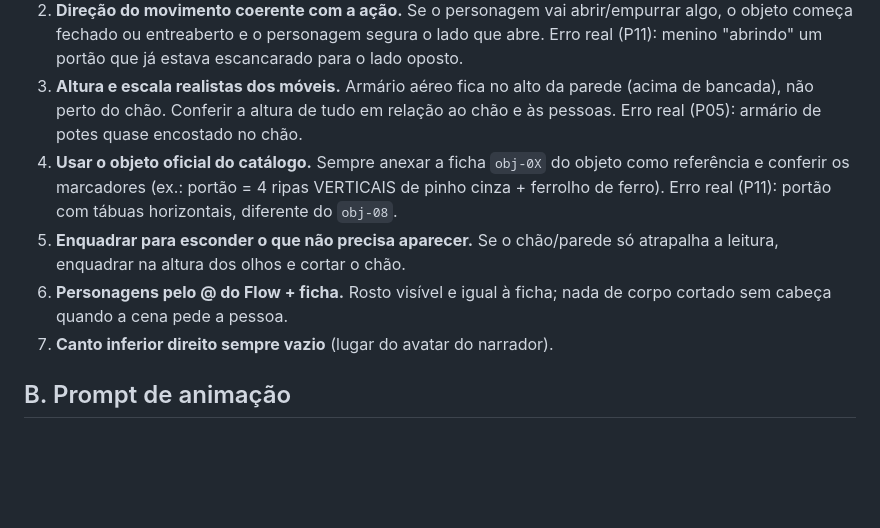
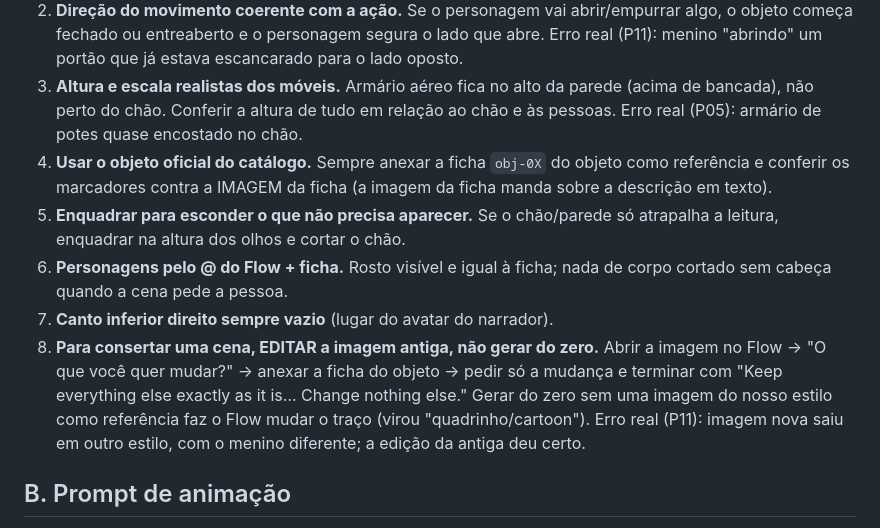
Before and after one commit to ariliosilvajunior/maestro-video-generator, a Markdown page: docs/episodio-ilustrado/LICOES_CENAS.md, the part around the change. Drawn GitHub-style; blank space fills up the shorter version.

Commit message:
docs: lição — consertar cena editando a imagem antiga, não gerando do zero
Co-Authored-By: Claude Opus 5.5 <noreply@anthropic.com>
Claude-Session: https://claude.ai/code/session_018vfvNWRjxCqJuKG8WRgGKi

```diff
--- a/docs/episodio-ilustrado/LICOES_CENAS.md
+++ b/docs/episodio-ilustrado/LICOES_CENAS.md
@@ -15,13 +15,17 @@ revisar cada imagem e cada prompt contra esta lista ANTES de gastar crédito de
    não perto do chão. Conferir a altura de tudo em relação ao chão e às pessoas.
    Erro real (P05): armário de potes quase encostado no chão.
 4. **Usar o objeto oficial do catálogo.** Sempre anexar a ficha `obj-0X` do objeto como referência e
-   conferir os marcadores (ex.: portão = 4 ripas VERTICAIS de pinho cinza + ferrolho de ferro).
-   Erro real (P11): portão com tábuas horizontais, diferente do `obj-08`.
+   conferir os marcadores contra a IMAGEM da ficha (a imagem da ficha manda sobre a descrição em texto).
 5. **Enquadrar para esconder o que não precisa aparecer.** Se o chão/parede só atrapalha a leitura,
    enquadrar na altura dos olhos e cortar o chão.
 6. **Personagens pelo @ do Flow + ficha.** Rosto visível e igual à ficha; nada de corpo cortado sem
    cabeça quando a cena pede a pessoa.
 7. **Canto inferior direito sempre vazio** (lugar do avatar do narrador).
+8. **Para consertar uma cena, EDITAR a imagem antiga, não gerar do zero.** Abrir a imagem no Flow →
+   "O que você quer mudar?" → anexar a ficha do objeto → pedir só a mudança e terminar com
+   "Keep everything else exactly as it is… Change nothing else." Gerar do zero sem uma imagem do
+   nosso estilo como referência faz o Flow mudar o traço (virou "quadrinho/cartoon").
+   Erro real (P11): imagem nova saiu em outro estilo, com o menino diferente; a edição da antiga deu certo.
 
 ## B. Prompt de animação
 
```
